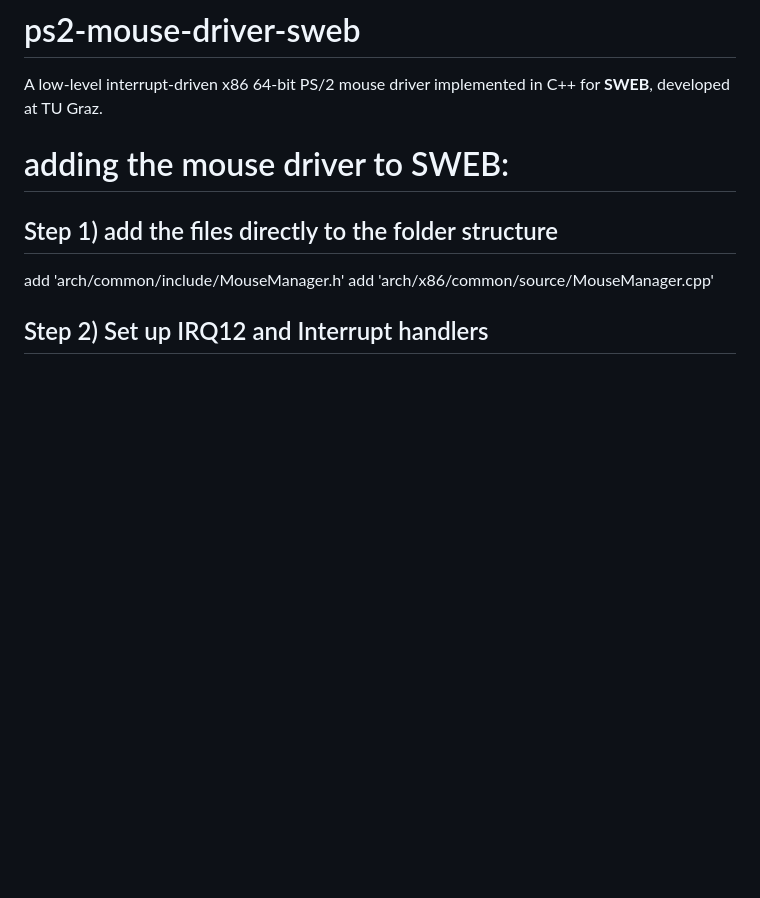
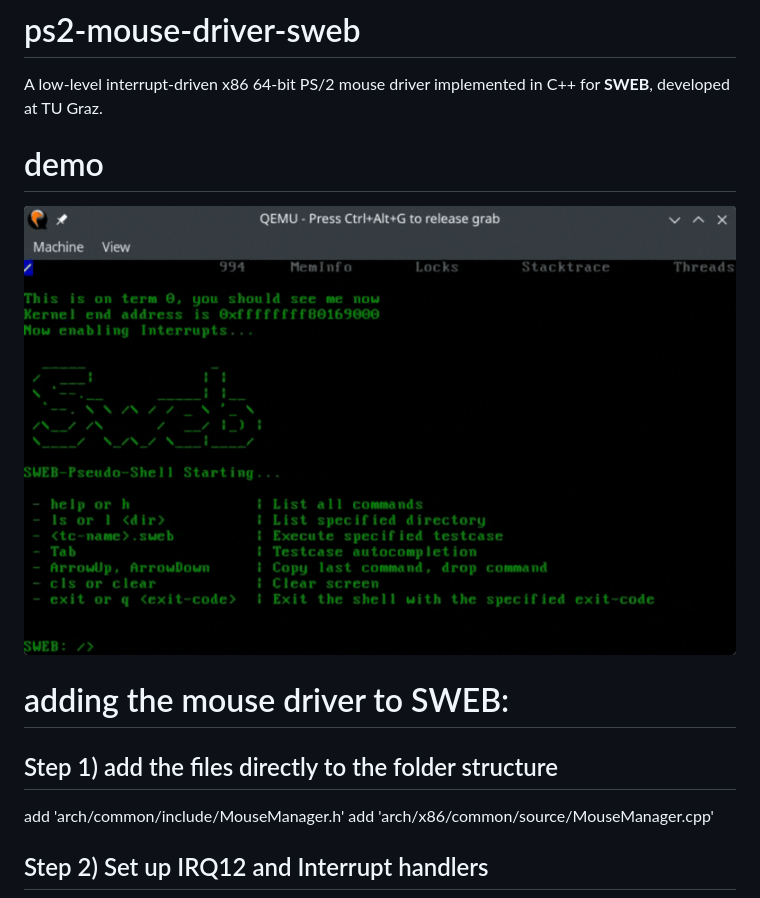
Before and after one commit to xng101ks/ps2-mouse-driver-sweb, a Markdown page: README.md, the part around the change. Rendered like a GitHub page; pictures changed too: demo.gif (added); blank space fills up the shorter version.

Commit message:
added demo gif to readme

```diff
--- a/README.md
+++ b/README.md
@@ -1,5 +1,8 @@
 # ps2-mouse-driver-sweb
 A low-level interrupt-driven x86 64-bit PS/2 mouse driver implemented in C++ for **SWEB**, developed at TU Graz.
+
+# demo
+![til](./demo.gif)
 
 # adding the mouse driver to SWEB:
 ## Step 1) add the files directly to the folder structure
```
